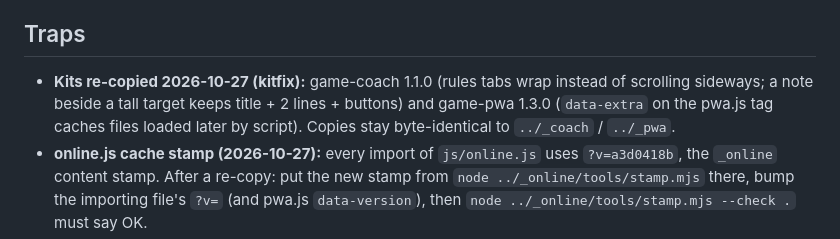
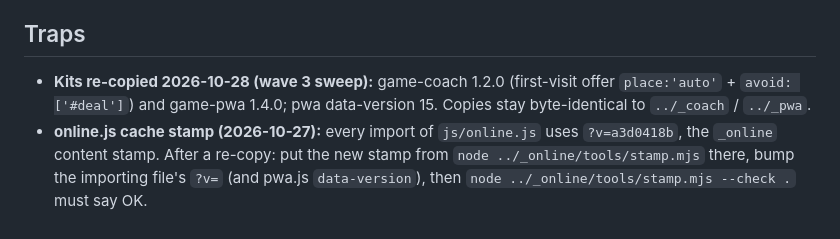
Before and after one commit to TimothyHadfield/splendor, a Markdown page: progress.md, the part around the change. Drawn GitHub-style.

```diff
--- a/progress.md
+++ b/progress.md
@@ -41,7 +41,7 @@ efficiency table, hints and a Study screen. Built; waiting on Tim's feedback.
 - Common brief: $0, no copyrighted art or rulebook text, no page scroll on main screens, bottom tabs on phone, "?" explains why, choices in Settings.
 
 ## Traps
-- **Kits re-copied 2026-10-27 (kitfix):** game-coach 1.1.0 (rules tabs wrap instead of scrolling sideways; a note beside a tall target keeps title + 2 lines + buttons) and game-pwa 1.3.0 (`data-extra` on the pwa.js tag caches files loaded later by script). Copies stay byte-identical to `../_coach` / `../_pwa`.
+- **Kits re-copied 2026-10-28 (wave 3 sweep):** game-coach 1.2.0 (first-visit offer `place:'auto'` + `avoid: ['#deal']`) and game-pwa 1.4.0; pwa data-version 15. Copies stay byte-identical to `../_coach` / `../_pwa`.
 - **online.js cache stamp (2026-10-27):** every import of `js/online.js` uses `?v=a3d0418b`, the `_online` content stamp. After a re-copy: put the new stamp from `node ../_online/tools/stamp.mjs` there, bump the importing file's `?v=` (and pwa.js `data-version`), then `node ../_online/tools/stamp.mjs --check .` must say OK.
 - Kit copies (never edit here, `-text` in .gitattributes): `js/profile.js` + `css/profile.css` (`_profile`), `js/coach.js` + `css/coach.css` (`_coach`), `js/pwa.js` + `sw.js` (`_pwa` 1.2.0). Game-side glue: `js/spprofile.js`, `js/spcoach.js`, `js/challenges.js`. The coach rules tabs wrap via an override in index.html (`.coach-rules .coach-rules-nav`).
 - Bump pwa.js `data-version` with the other `?v=` tags. `tests/pwa-check.json` drives `window.__sp` (test hook at the end of app.js).
```
Also changed, not shown: chat.md (+3 -0 lines).
